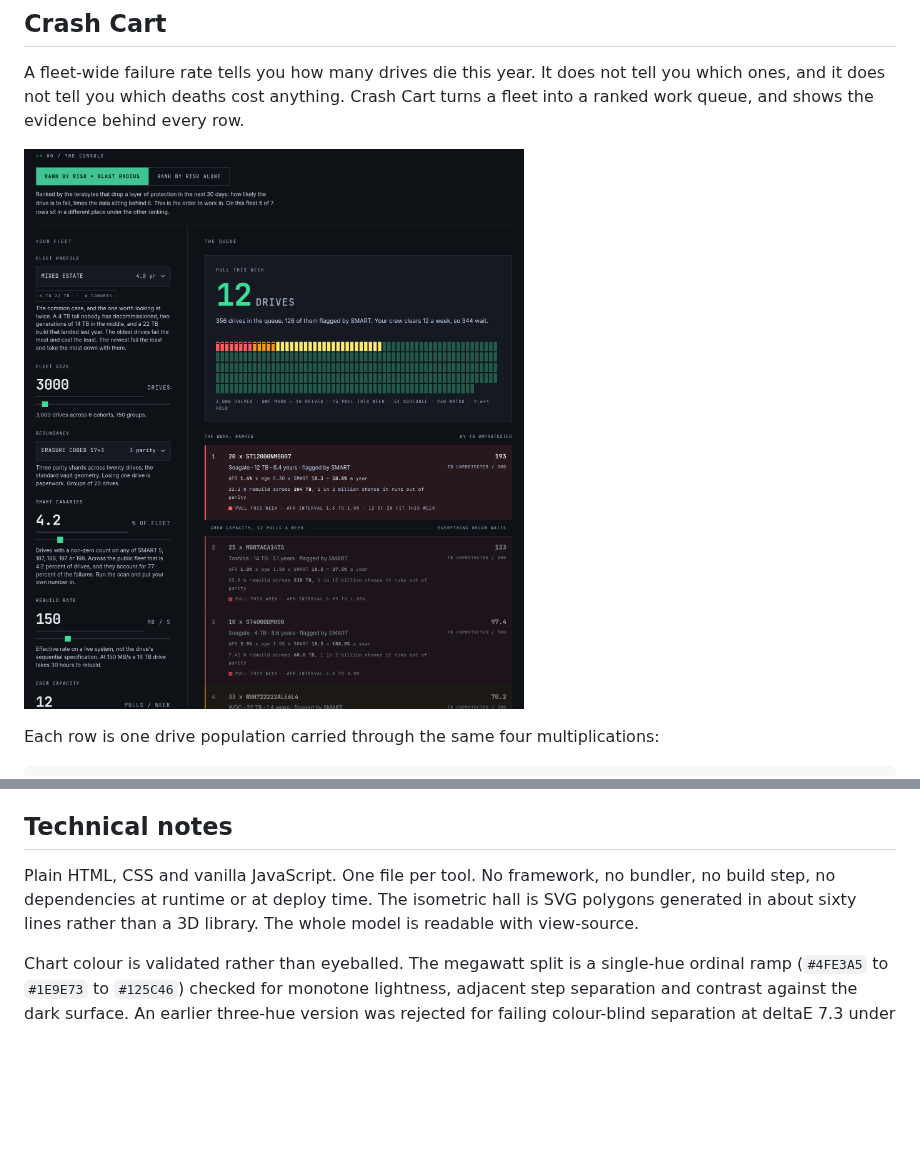
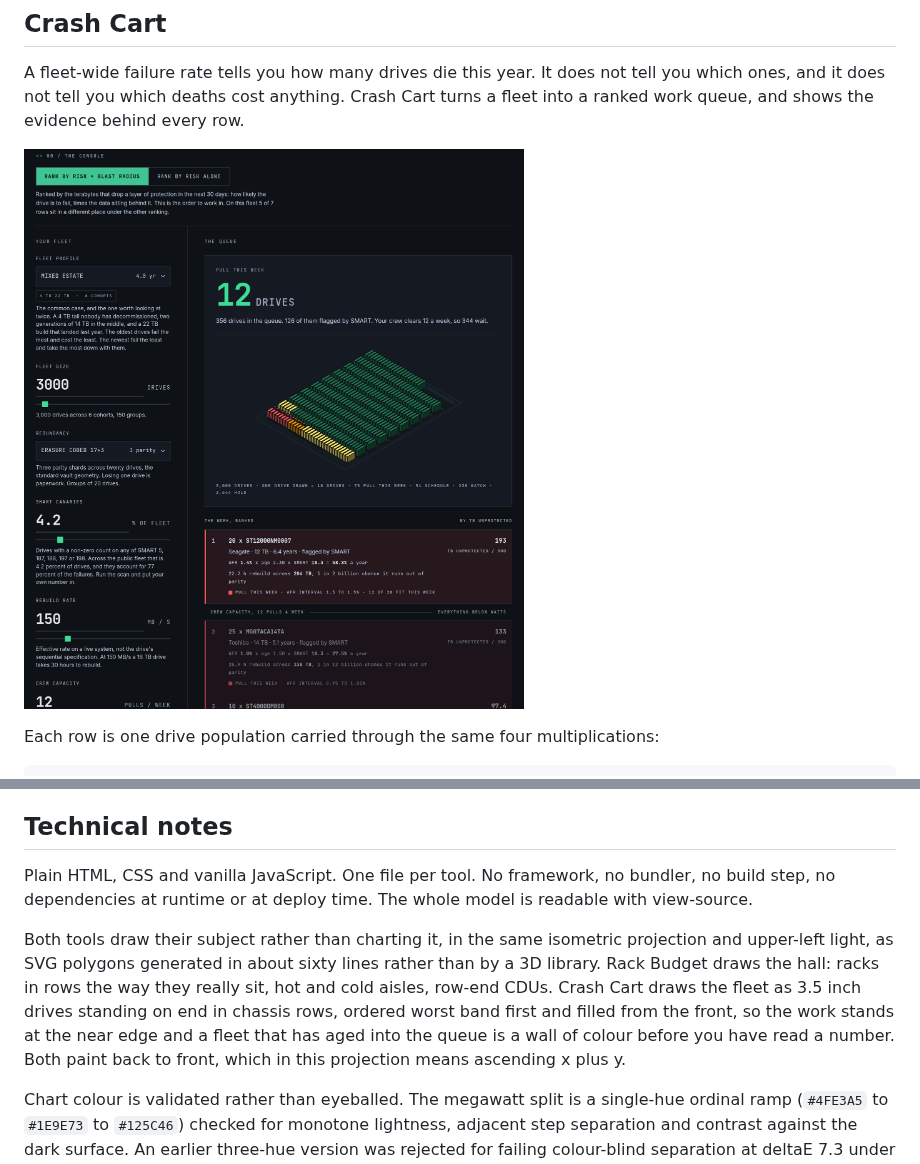
Before and after one commit to adrianomucha/infrabench, a Markdown page: README.md, 2 parts joined by grey strips. GitHub-like rendering; pictures changed too: .github/assets/crash-cart.png; blank space fills up the shorter version.

```diff
--- a/README.md
+++ b/README.md
@@ -117,9 +117,17 @@ thing that will actually stop you, because that is the part someone has to act o
 ## Technical notes
 
 Plain HTML, CSS and vanilla JavaScript. One file per tool. No framework, no bundler,
-no build step, no dependencies at runtime or at deploy time. The isometric hall is
-SVG polygons generated in about sixty lines rather than a 3D library. The whole
-model is readable with view-source.
+no build step, no dependencies at runtime or at deploy time. The whole model is
+readable with view-source.
+
+Both tools draw their subject rather than charting it, in the same isometric
+projection and upper-left light, as SVG polygons generated in about sixty lines
+rather than by a 3D library. Rack Budget draws the hall: racks in rows the way they
+really sit, hot and cold aisles, row-end CDUs. Crash Cart draws the fleet as 3.5 inch
+drives standing on end in chassis rows, ordered worst band first and filled from the
+front, so the work stands at the near edge and a fleet that has aged into the queue
+is a wall of colour before you have read a number. Both paint back to front, which in
+this projection means ascending x plus y.
 
 Chart colour is validated rather than eyeballed. The megawatt split is a single-hue
 ordinal ramp (`#4FE3A5` to `#1E9E73` to `#125C46`) checked for monotone lightness,
```
Also changed, not shown: 1 other file.
